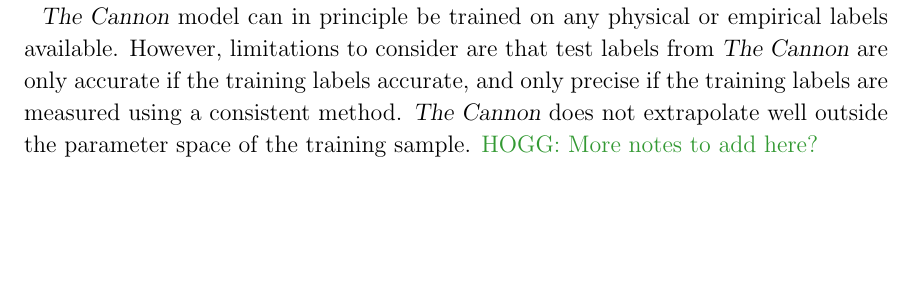
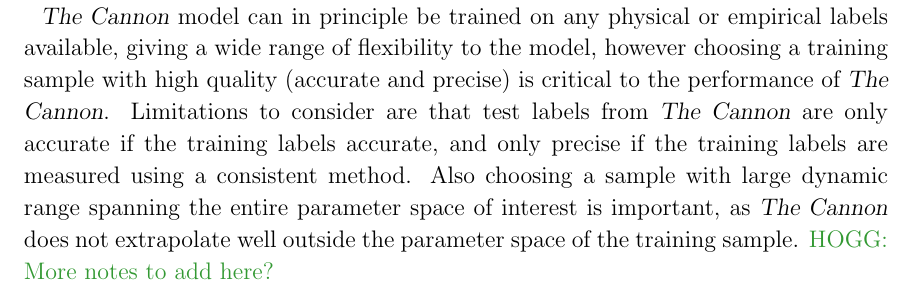
Before and after one commit to jbirky/Mdwarf_project, a LaTeX paper (paper/draft.tex): part of page 6 of 26 before the commit and part of page 5 of 26 after it, cut so that both start at the same text, the shorter picture padded with empty space. Compiled offline with pdfLaTeX.

Commit message:
move paragraph

```diff
--- a/paper/draft.tex
+++ b/paper/draft.tex
@@ -164,6 +164,9 @@ The \apogee\ survey \citep{Majewski:2015} of the Sloan Digital Sky Survey III an
 
 \thecannon\ is a \emph{generative model} which parameterizes the flux at each pixel of a spectrum in terms of a set of stellar labels (a flexible number of parameters chosen by the user; described in more detail in Section \ref{sec:cannon}). The model in this sense is used to \emph{transfer} labels from spectra which we know parameters for to those which we do not. Hence this data-driven approach effectively removes the challenges of physically modeling the atmosphere of a star (and common issues associated such as incomplete line lists or opacities), provided that we have a subset of spectra in the dataset with known (ideally very accurately measured) \emph{reference labels} that can be measured from other surveys/methods that are easier or more accurate to infer from.
 
+\thecannon\ model can in principle be trained on any physical or empirical labels available, giving a wide range of flexibility to the model, however choosing a training sample with high quality (accurate and precise) is critical to the performance of \thecannon. Limitations to consider are that test labels from \thecannon\ are only accurate if the training labels accurate, and only precise if the training labels are measured using a consistent method. Also choosing a sample with large dynamic range spanning the entire parameter space of interest is important, as \thecannon\ does not extrapolate well outside the parameter space of the training sample.
+\color{gcolor}{HOGG: More notes to add here?}\color{black}
+
 For the purpose of this study we have constructed two different training samples: first a one-dimensional \emph{spectral type model}, and second a two-dimensional \emph{physical parameter model} which describes the temperature and metallicity. The choice of training labels, dimensionality of our data set, and requirements for a good training set we discuss further in Section \ref{sec:discussion}.
 
 The spectral type sample consists of 51 sources, spanning M0-M9 cross-matched from the \citealt{West:2011} (hereafter W11) catalog of 78,841 M dwarfs from \sdss. For each source in the catalog, spectral types were determined both through an automated routine using \textsl{The Hammer} \citep{Covey:2007} and by visual inspection to a reported accuracy of $\pm$1 type.
@@ -193,9 +196,6 @@ We note that surface gravity is not inclided as a training label. The reason for
 \section{Method}\label{sec:cannon}
 
 \thecannon\ is a fully empirical model, which applies no use of line lists or radiative transfer models. Describe the assumptions of the model: (1) Sources with identical labels have near-identical flux at each pixel; (2) Expected flux at each pixel varies continuosly with change in label.
-
-\thecannon\ model can in principle be trained on any physical or empirical labels available. However, limitations to consider are that test labels from \thecannon\ are only accurate if the training labels accurate, and only precise if the training labels are measured using a consistent method. \thecannon\ does not extrapolate well outside the parameter space of the training sample.
-\color{gcolor}{HOGG: More notes to add here?}\color{black}
 
 Inferring the label of a star with such a model requires two steps: first the \emph{training step} in which a generative model describing the probability density function (pdf) of the flux is constructed at each pixel from the set of spectrum with known reference labels, and second the \emph{test step} in which the model is applied to determine the labels of a spectrum.
 
```
